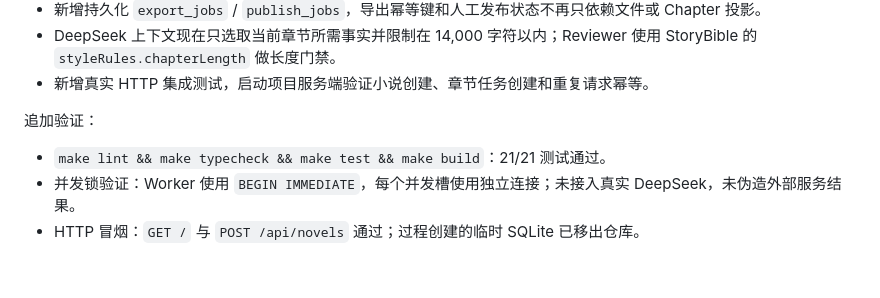
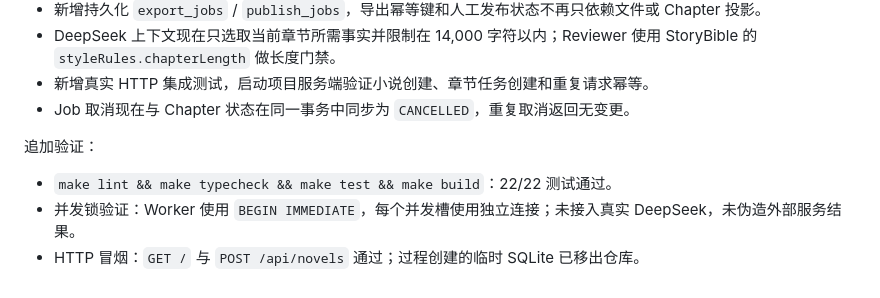
Before and after one commit to SongMingLI-CS/fanqie-novel-agent, a Markdown page: docs/novel-agent-progress.md, the part around the change. Rendered like a GitHub page.

Commit message:
docs: record atomic cancellation behavior

```diff
--- a/docs/novel-agent-progress.md
+++ b/docs/novel-agent-progress.md
@@ -71,9 +71,10 @@
 - 新增持久化 `export_jobs` / `publish_jobs`，导出幂等键和人工发布状态不再只依赖文件或 Chapter 投影。
 - DeepSeek 上下文现在只选取当前章节所需事实并限制在 14,000 字符以内；Reviewer 使用 StoryBible 的 `styleRules.chapterLength` 做长度门禁。
 - 新增真实 HTTP 集成测试，启动项目服务端验证小说创建、章节任务创建和重复请求幂等。
+- Job 取消现在与 Chapter 状态在同一事务中同步为 `CANCELLED`，重复取消返回无变更。
 
 追加验证：
 
-- `make lint && make typecheck && make test && make build`：21/21 测试通过。
+- `make lint && make typecheck && make test && make build`：22/22 测试通过。
 - 并发锁验证：Worker 使用 `BEGIN IMMEDIATE`，每个并发槽使用独立连接；未接入真实 DeepSeek，未伪造外部服务结果。
 - HTTP 冒烟：`GET /` 与 `POST /api/novels` 通过；过程创建的临时 SQLite 已移出仓库。
```
